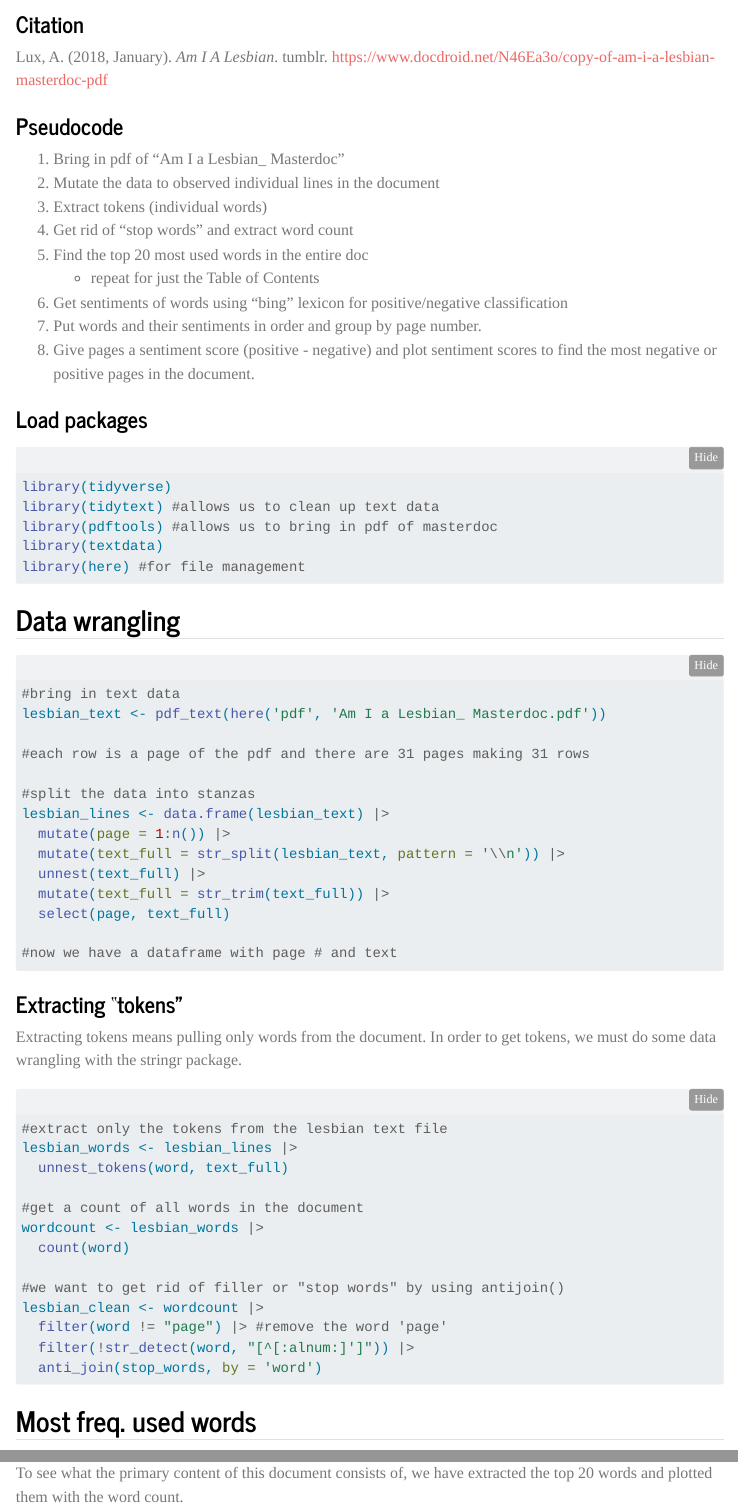
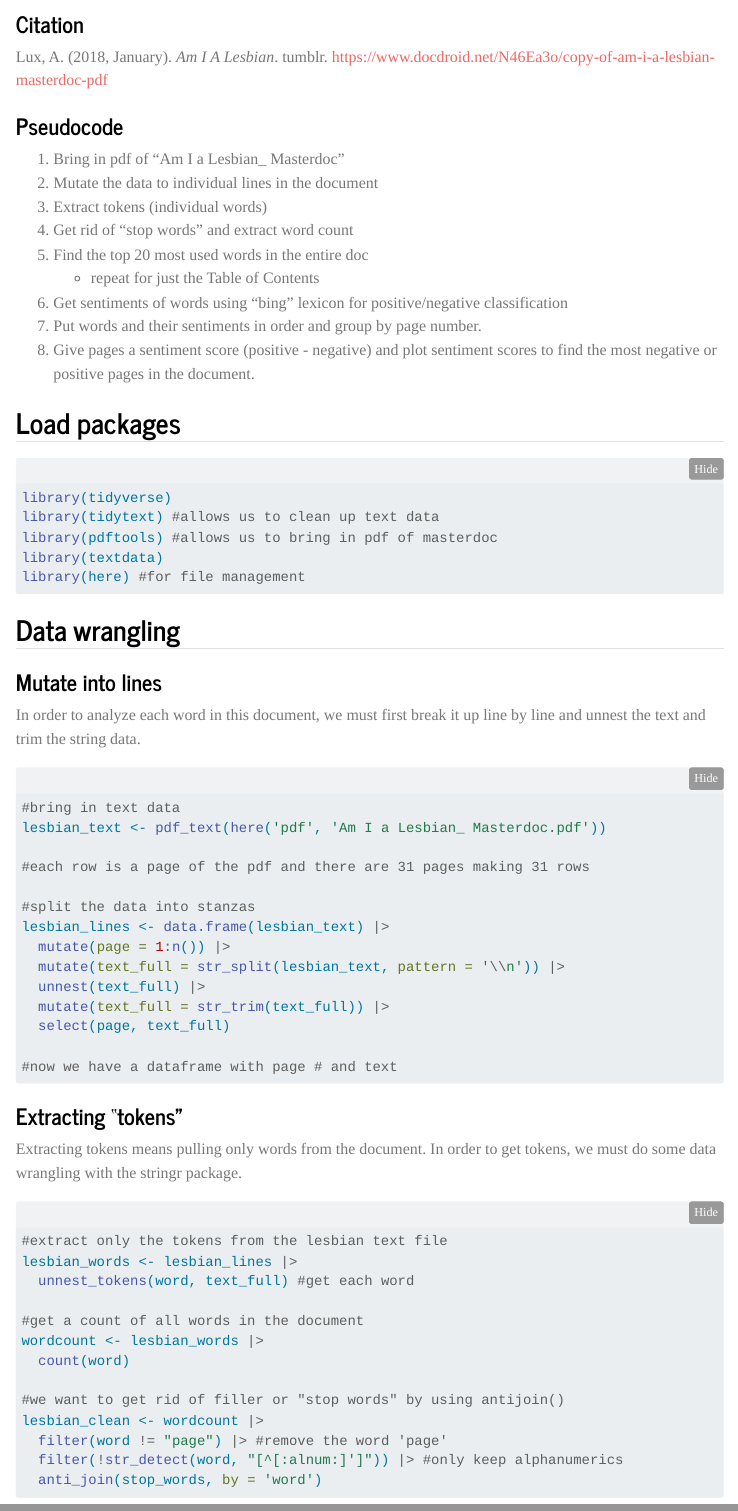
Before and after one commit to lauren-puffer/esm-244---hw4, a Quarto document (scripts/a4_task2_puffer_lauren.qmd): the page in a window 1100 px wide, from 1190 px down, and a second part further down, joined at a grey line. Rendered offline with R 4.5, knitr and Pandoc in place of Quarto, with nearby package versions; menus at the side of the page are left out; long lines of code are wrapped.

Commit message:
added annotations and changed typos

````diff
--- a/scripts/a4_task2_puffer_lauren.qmd
+++ b/scripts/a4_task2_puffer_lauren.qmd
@@ -27,7 +27,7 @@ Lux, A. (2018, January). *Am I A Lesbian*. tumblr. <https://www.docdroid.net/N46
 ### Pseudocode
 
 1.  Bring in pdf of "Am I a Lesbian\_ Masterdoc"
-2.  Mutate the data to observed individual lines in the document
+2.  Mutate the data to individual lines in the document
 3.  Extract tokens (individual words)
 4.  Get rid of "stop words" and extract word count
 5.  Find the top 20 most used words in the entire doc
@@ -36,7 +36,7 @@ Lux, A. (2018, January). *Am I A Lesbian*. tumblr. <https://www.docdroid.net/N46
 7.  Put words and their sentiments in order and group by page number.
 8.  Give pages a sentiment score (positive - negative) and plot sentiment scores to find the most negative or positive pages in the document.
 
-### Load packages
+## Load packages
 
 ```{r}
 library(tidyverse)
@@ -47,6 +47,10 @@ library(here) #for file management
 ```
 
 ## Data wrangling
+
+### Mutate into lines
+
+In order to analyze each word in this document, we must first break it up line by line and unnest the text and trim the string data.
 
 ```{r}
 #bring in text data
@@ -72,7 +76,7 @@ Extracting tokens means pulling only words from the document. In order to get to
 ```{r}
 #extract only the tokens from the lesbian text file
 lesbian_words <- lesbian_lines |>
-  unnest_tokens(word, text_full)
+  unnest_tokens(word, text_full) #get each word
 
 #get a count of all words in the document
 wordcount <- lesbian_words |>
@@ -81,7 +85,7 @@ wordcount <- lesbian_words |>
 #we want to get rid of filler or "stop words" by using antijoin()
 lesbian_clean <- wordcount |>
   filter(word != "page") |> #remove the word 'page'
-  filter(!str_detect(word, "[^[:alnum:]']")) |>
+  filter(!str_detect(word, "[^[:alnum:]']")) |> #only keep alphanumerics
   anti_join(stop_words, by = 'word')
 ```
 
````
Also changed, not shown: scripts/a4_task2_puffer_lauren.html.
